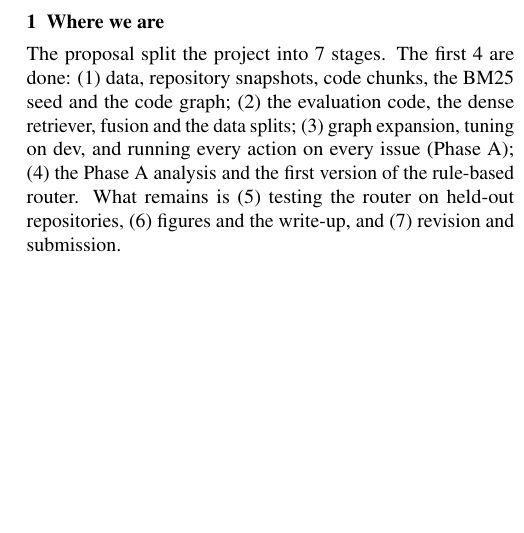
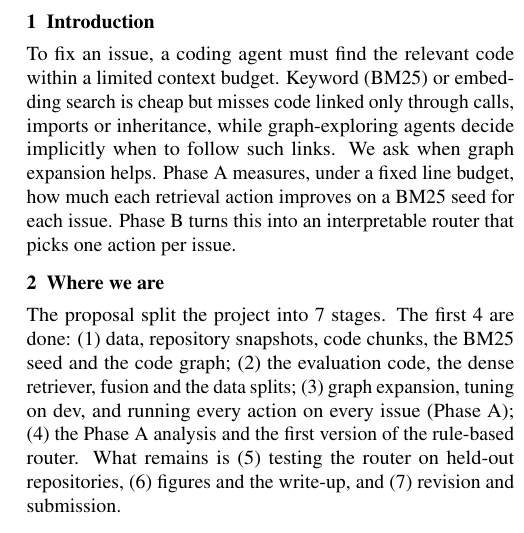
Before and after one commit to the-neemon/adaptive-code-localization, a LaTeX document (reports/mid/midway_report.tex): part of one column of the page, cut at the place of the change, the shorter picture padded with empty space. Compiled offline with pdfLaTeX.

Commit message:
add: intro section to the mid report

```diff
--- a/reports/mid/midway_report.tex
+++ b/reports/mid/midway_report.tex
@@ -19,6 +19,16 @@
 {\large\bfseries When Does Graph Expansion Help? Issue-Adaptive Retrieval Routing for Repository-Level Code Localization}\\[3pt]
 {\normalsize Midway report, 31 October 2026}\\[2pt]
 {\small Naman Singhal (2024114013) \quad Yash More (2024114004) \quad Aaditya Bhatia (2023114012)}\\[6pt]}]
+
+\section{Introduction}
+To fix an issue, a coding agent must find the relevant code
+within a limited context budget. Keyword (BM25) or embedding search is cheap but misses code linked only through calls,
+imports or inheritance, while graph-exploring agents decide
+implicitly when to follow such links. We ask when graph
+expansion helps. Phase A measures, under a fixed line budget,
+how much each retrieval action improves on a BM25 seed for
+each issue. Phase B turns this into an interpretable router that
+picks one action per issue.
 
 \section{Where we are}
 The proposal split the project into 7 stages. The first 4 are done:
```
Also changed, not shown: reports/mid/cld_gang.pdf (added), reports/mid/midway_report.pdf (deleted).
